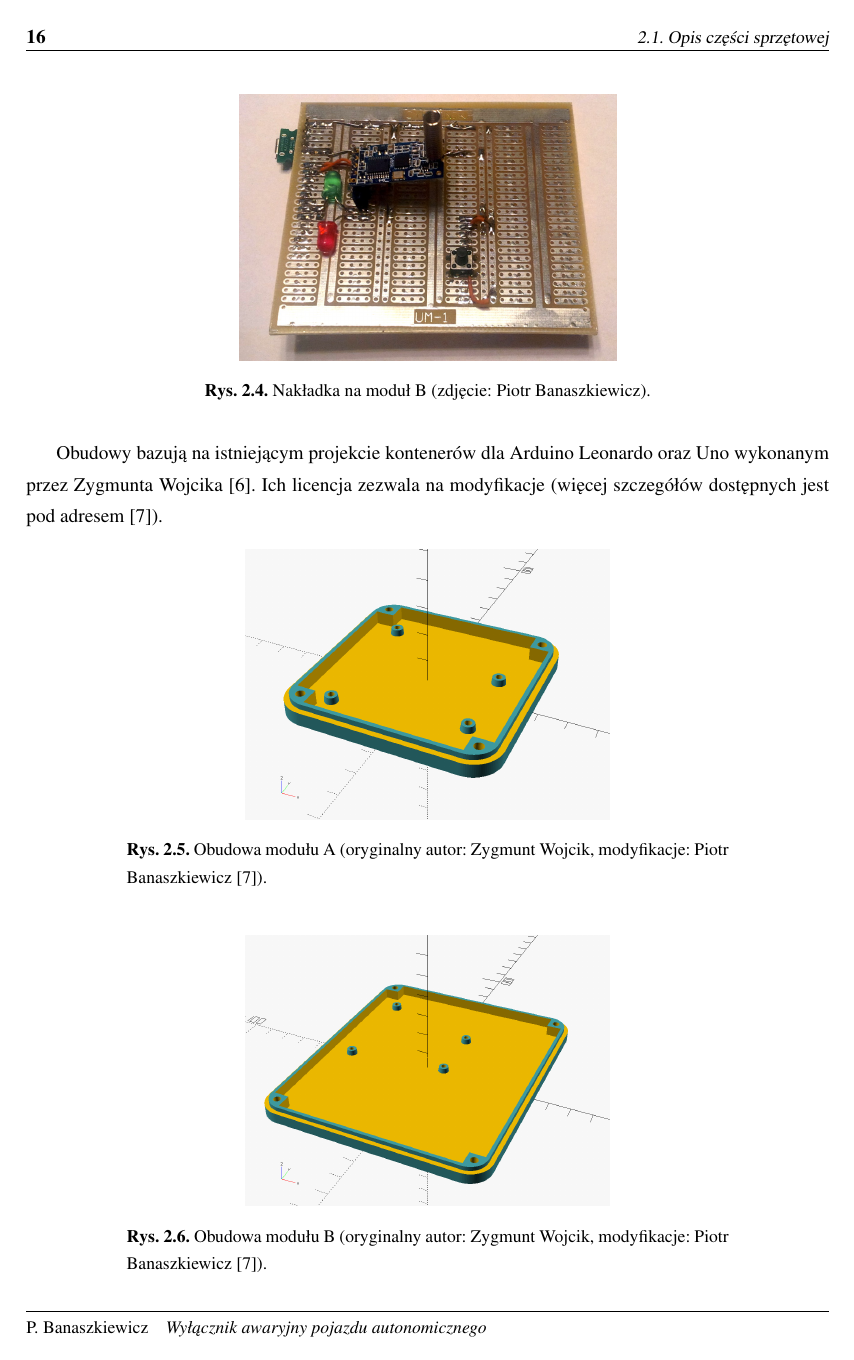
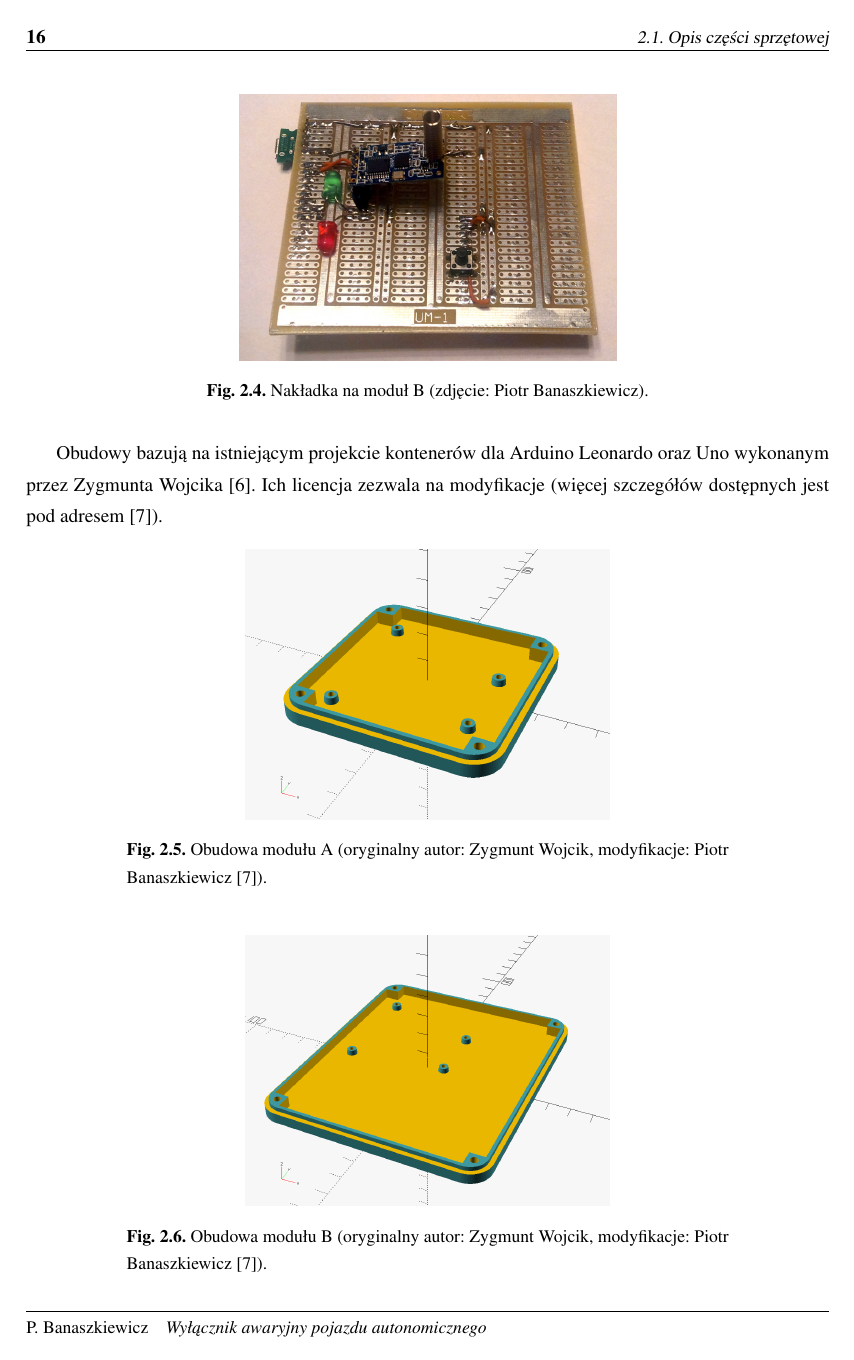
Before and after one commit to pbanaszkiewicz/engineering-thesis, a LaTeX thesis (main.tex): page 16 of 35. Compiled offline with pdfLaTeX.

Commit message:
Fix: rename drawings to figures aaand...
...and drop comment about changing thesis' title.

```diff
--- a/main.tex
+++ b/main.tex
@@ -85,7 +85,7 @@ backend=biber,
 
 \AtBeginDocument{
 	\renewcommand{\tablename}{Tabela}
-	\renewcommand{\figurename}{Rys.}
+	\renewcommand{\figurename}{Fig.}
 }
 
 % ------------------------
@@ -121,7 +121,7 @@ backend=biber,
 \titleEN{Emergency Stop Autonomous Vehicle}
 
 
-\shorttitlePL{Wyłącznik awaryjny pojazdu autonomicznego} %% zdalny wyłącznik awaryjny pojazdu autonomicznego
+\shorttitlePL{Wyłącznik awaryjny pojazdu autonomicznego}
 \shorttitleEN{Emergency Stop Autonomous Vehicle}
 
 \thesistype{Praca dyplomowa inżynierska}
```
